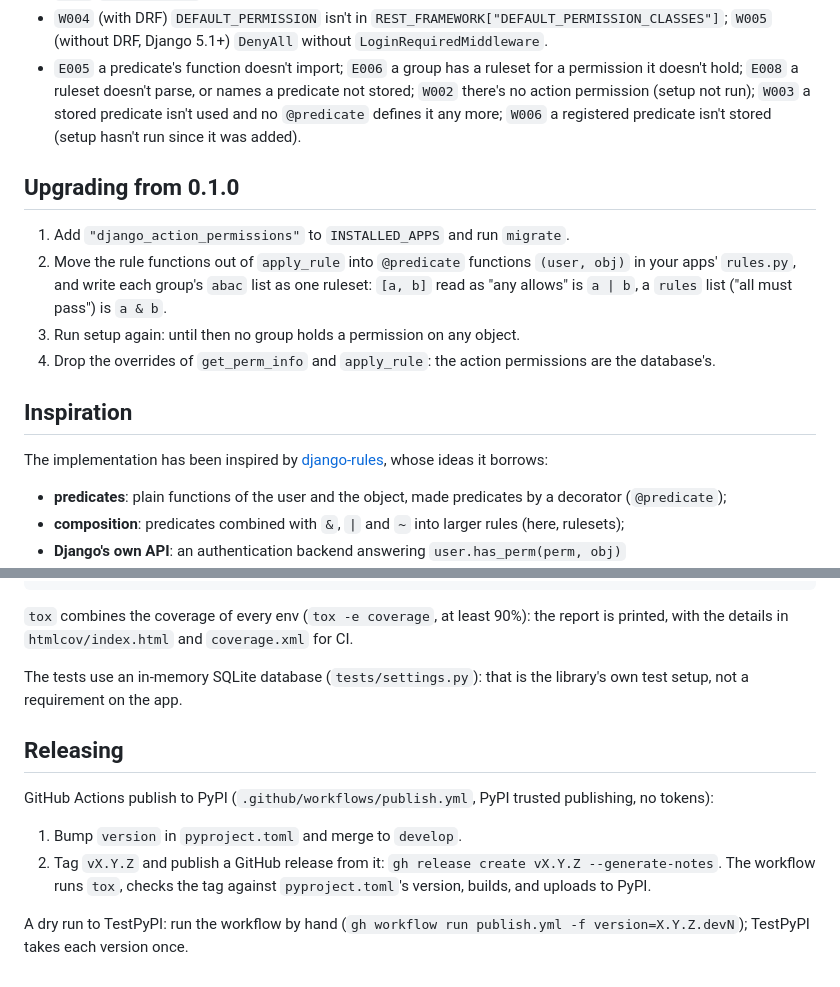
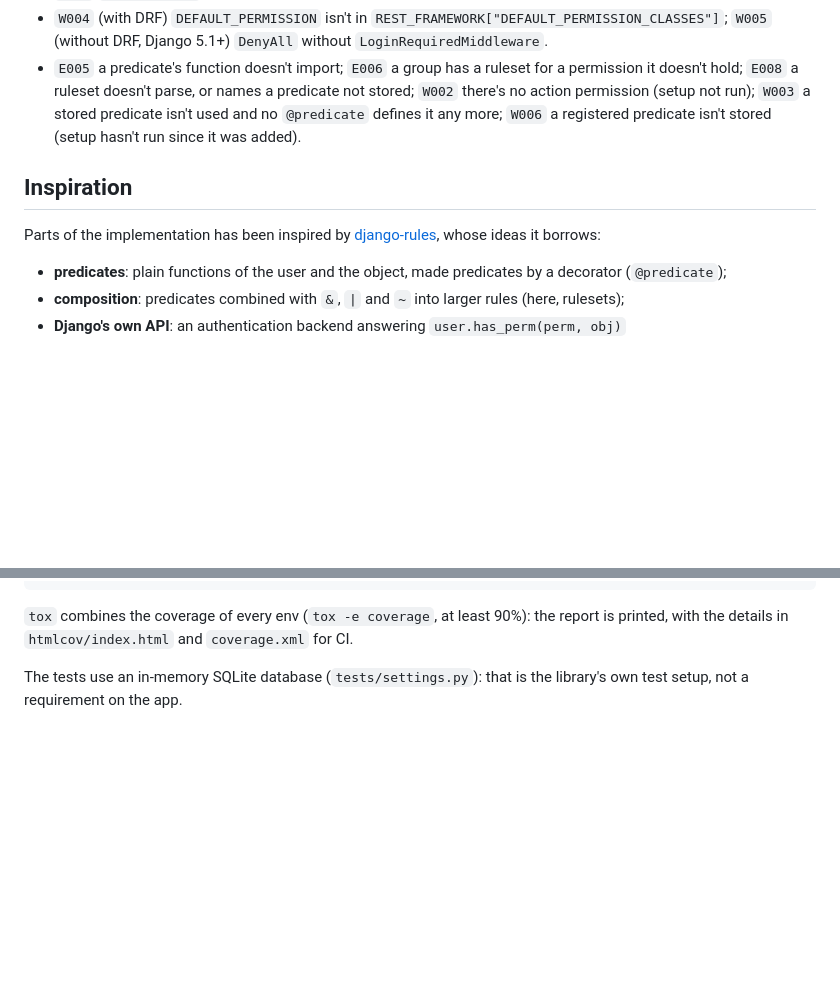
Before and after one commit to pinoatrome/django-action-permissions-lib-project, a Markdown page: README.md, 2 parts joined by grey strips. Rendered like a GitHub page; blank space fills up the shorter version.

Commit message:
Amended documentation

```diff
--- a/README.md
+++ b/README.md
@@ -436,18 +436,9 @@ it (`rbac.store_predicates()`, what setup does first), without touching the entr
   `W003` a stored predicate isn't used and no `@predicate` defines it any more; `W006` a registered predicate isn't
   stored (setup hasn't run since it was added).
 
-## Upgrading from 0.1.0
-
-1. Add `"django_action_permissions"` to `INSTALLED_APPS` and run `migrate`.
-2. Move the rule functions out of `apply_rule` into `@predicate` functions `(user, obj)` in your apps' `rules.py`,
-   and write each group's `abac` list as one ruleset: `[a, b]` read as "any allows" is `a | b`, a `rules` list
-   ("all must pass") is `a & b`.
-3. Run setup again: until then no group holds a permission on any object.
-4. Drop the overrides of `get_perm_info` and `apply_rule`: the action permissions are the database's.
-
 ## Inspiration
 
-The implementation has been inspired by [django-rules](https://github.com/dfunckt/django-rules), whose ideas it
+Parts of the implementation has been inspired by [django-rules](https://github.com/dfunckt/django-rules), whose ideas it
 borrows:
 
 - **predicates**: plain functions of the user and the object, made predicates by a decorator (`@predicate`);
@@ -491,14 +482,3 @@ the details in `htmlcov/index.html` and `coverage.xml` for CI.
 
 The tests use an in-memory SQLite database (`tests/settings.py`): that is the library's own test setup, not a
 requirement on the app.
-
-## Releasing
-
-GitHub Actions publish to PyPI (`.github/workflows/publish.yml`, PyPI trusted publishing, no tokens):
-
-1. Bump `version` in `pyproject.toml` and merge to `develop`.
-2. Tag `vX.Y.Z` and publish a GitHub release from it: `gh release create vX.Y.Z --generate-notes`. The workflow runs
-   `tox`, checks the tag against `pyproject.toml`'s version, builds, and uploads to PyPI.
-
-A dry run to TestPyPI: run the workflow by hand (`gh workflow run publish.yml -f version=X.Y.Z.devN`); TestPyPI
-takes each version once.
```
